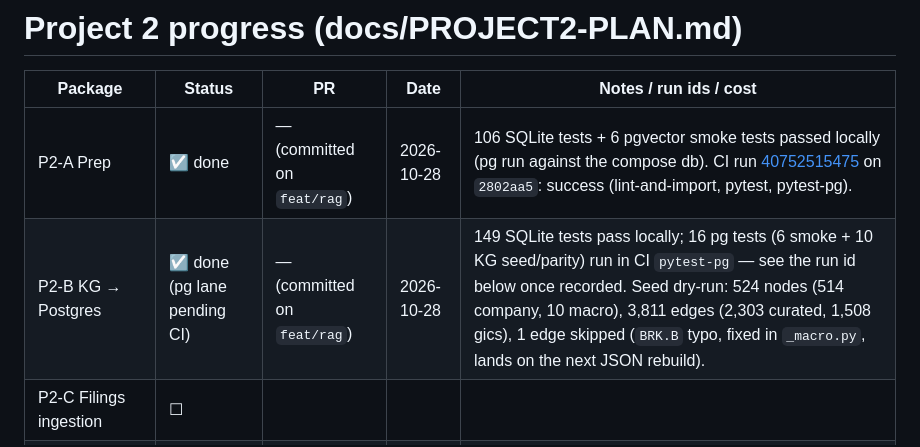
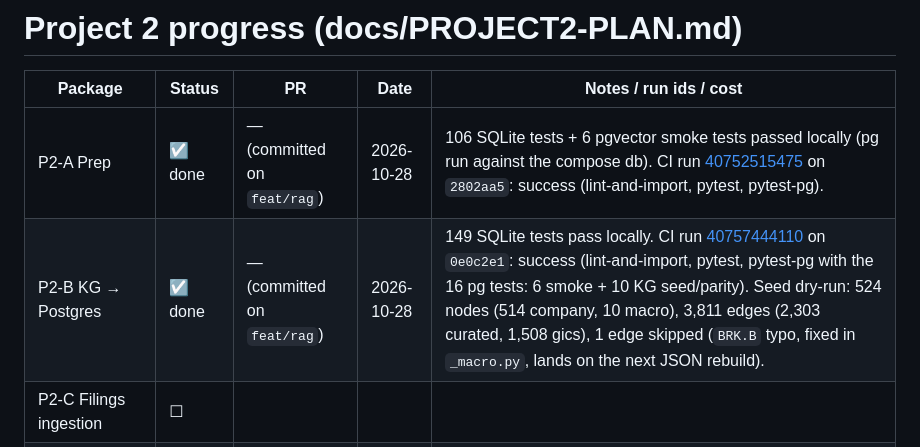
Before and after one commit to Gavinchen104/financial_advisor, a Markdown page: docs/PROGRESS.md, the part around the change. Drawn GitHub-style.

Commit message:
docs(progress): record P2-B CI run 40757444110
Co-Authored-By: Claude Fable 5.1 <noreply@anthropic.com>

```diff
--- a/docs/PROGRESS.md
+++ b/docs/PROGRESS.md
@@ -3,7 +3,7 @@
 | Package | Status | PR | Date | Notes / run ids / cost |
 |---|---|---|---|---|
 | P2-A Prep | ☑ done | — (committed on `feat/rag`) | 2026-10-28 | 106 SQLite tests + 6 pgvector smoke tests passed locally (pg run against the compose db). CI run [40752515475](https://github.com/Gavinchen104/financial_advisor/actions/runs/40752515475) on `2802aa5`: success (lint-and-import, pytest, pytest-pg). |
-| P2-B KG → Postgres | ☑ done (pg lane pending CI) | — (committed on `feat/rag`) | 2026-10-28 | 149 SQLite tests pass locally; 16 pg tests (6 smoke + 10 KG seed/parity) run in CI `pytest-pg` — see the run id below once recorded. Seed dry-run: 524 nodes (514 company, 10 macro), 3,811 edges (2,303 curated, 1,508 gics), 1 edge skipped (`BRK.B` typo, fixed in `_macro.py`, lands on the next JSON rebuild). |
+| P2-B KG → Postgres | ☑ done | — (committed on `feat/rag`) | 2026-10-28 | 149 SQLite tests pass locally. CI run [40757444110](https://github.com/Gavinchen104/financial_advisor/actions/runs/40757444110) on `0e0c2e1`: success (lint-and-import, pytest, pytest-pg with the 16 pg tests: 6 smoke + 10 KG seed/parity). Seed dry-run: 524 nodes (514 company, 10 macro), 3,811 edges (2,303 curated, 1,508 gics), 1 edge skipped (`BRK.B` typo, fixed in `_macro.py`, lands on the next JSON rebuild). |
 | P2-C Filings ingestion | ☐ | | | |
 | P2-D Filings → KG | ☐ | | | |
 | P2-E Market facts | ☐ | | | |
```
